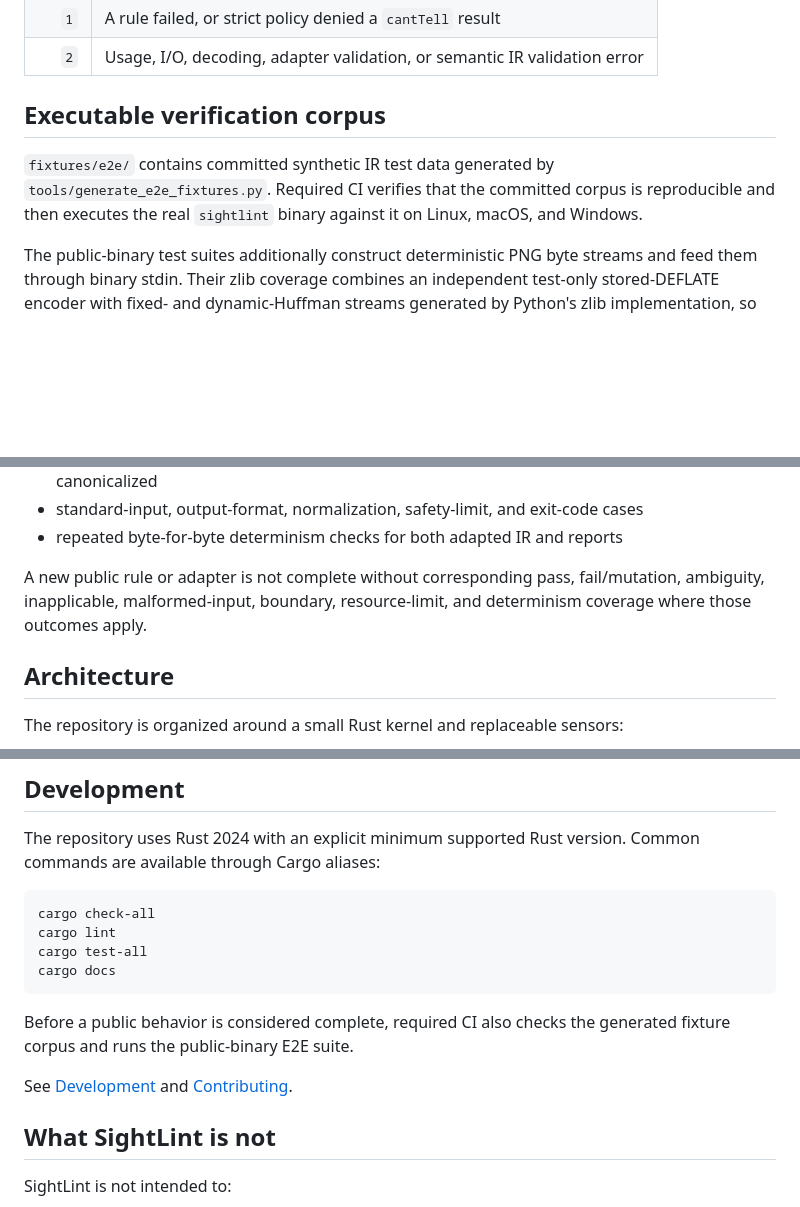
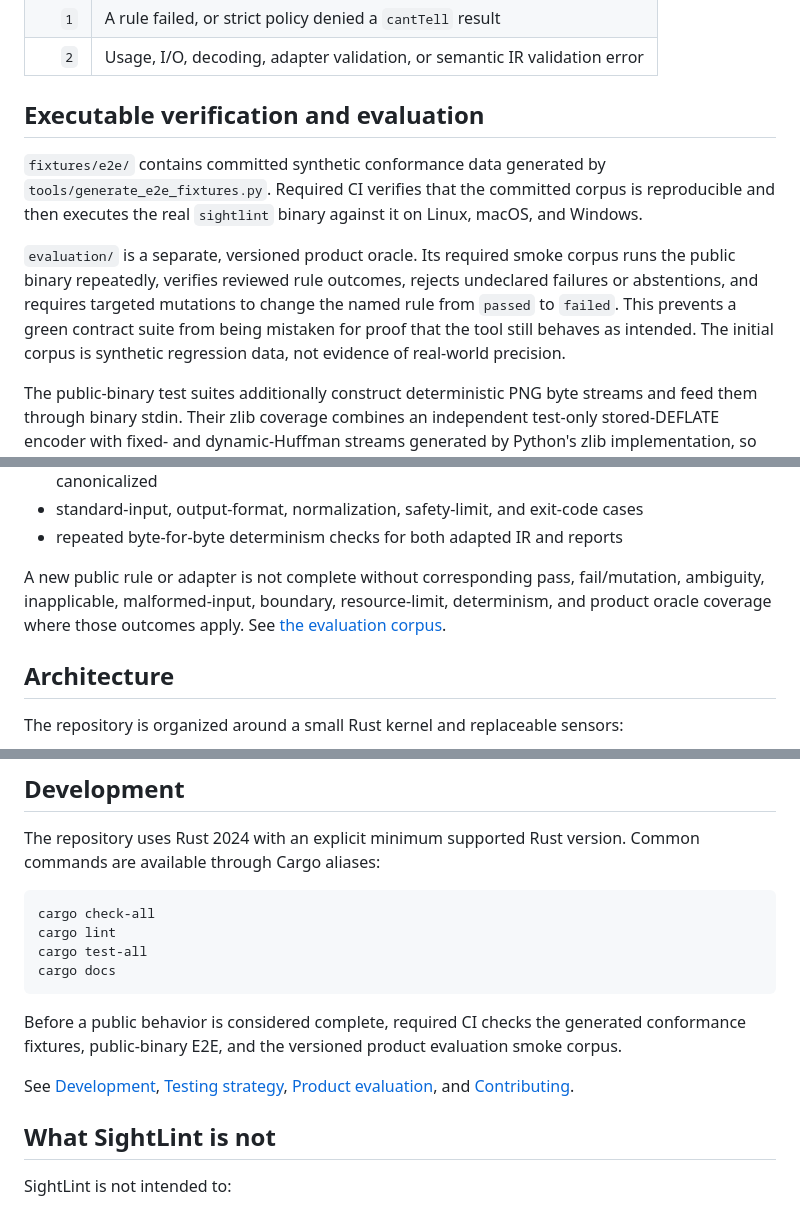
Before and after one commit to taro-28/sightlint, a Markdown page: README.md, 3 parts joined by grey strips. Drawn GitHub-style; blank space fills up the shorter version.

Commit message:
docs: expose product evaluation layer

````diff
--- a/README.md
+++ b/README.md
@@ -110,11 +110,17 @@ The public exit-code contract is:
 | `1` | A rule failed, or strict policy denied a `cantTell` result |
 | `2` | Usage, I/O, decoding, adapter validation, or semantic IR validation error |
 
-## Executable verification corpus
+## Executable verification and evaluation
 
-`fixtures/e2e/` contains committed synthetic IR test data generated by
+`fixtures/e2e/` contains committed synthetic conformance data generated by
 `tools/generate_e2e_fixtures.py`. Required CI verifies that the committed corpus is reproducible
 and then executes the real `sightlint` binary against it on Linux, macOS, and Windows.
+
+`evaluation/` is a separate, versioned product oracle. Its required smoke corpus runs the public
+binary repeatedly, verifies reviewed rule outcomes, rejects undeclared failures or abstentions,
+and requires targeted mutations to change the named rule from `passed` to `failed`. This prevents
+a green contract suite from being mistaken for proof that the tool still behaves as intended.
+The initial corpus is synthetic regression data, not evidence of real-world precision.
 
 The public-binary test suites additionally construct deterministic PNG byte streams and feed
 them through binary stdin. Their zlib coverage combines an independent test-only stored-DEFLATE
@@ -140,8 +146,8 @@ The corpus and generated binary cases include:
 - repeated byte-for-byte determinism checks for both adapted IR and reports
 
 A new public rule or adapter is not complete without corresponding pass, fail/mutation,
-ambiguity, inapplicable, malformed-input, boundary, resource-limit, and determinism coverage
-where those outcomes apply.
+ambiguity, inapplicable, malformed-input, boundary, resource-limit, determinism, and product
+oracle coverage where those outcomes apply. See [the evaluation corpus](evaluation/README.md).
 
 ## Architecture
 
@@ -180,10 +186,11 @@ cargo test-all
 cargo docs
 ```
 
-Before a public behavior is considered complete, required CI also checks the generated fixture
-corpus and runs the public-binary E2E suite.
+Before a public behavior is considered complete, required CI checks the generated conformance
+fixtures, public-binary E2E, and the versioned product evaluation smoke corpus.
 
-See [Development](docs/development.md) and [Contributing](CONTRIBUTING.md).
+See [Development](docs/development.md), [Testing strategy](docs/testing-strategy.md),
+[Product evaluation](evaluation/README.md), and [Contributing](CONTRIBUTING.md).
 
 ## What SightLint is not
 
````
